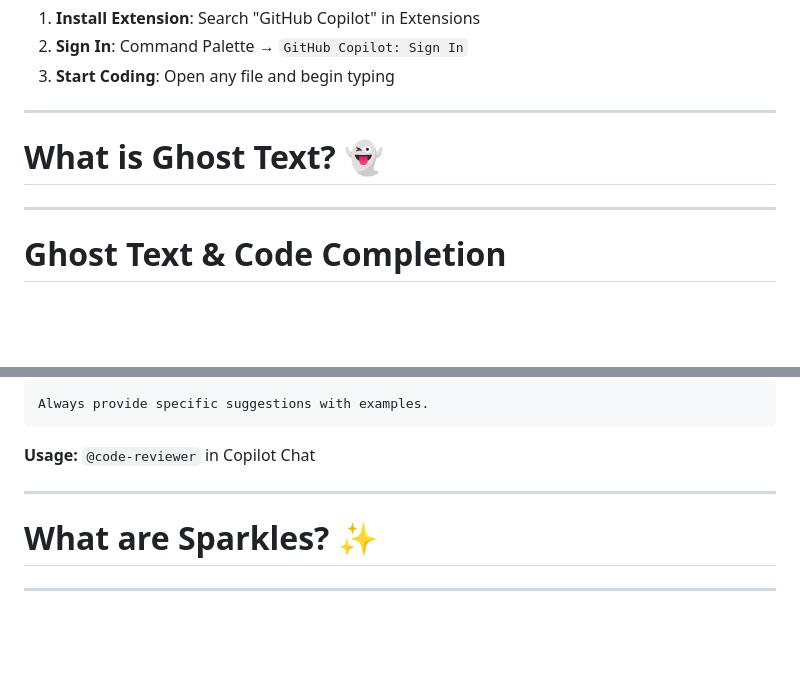
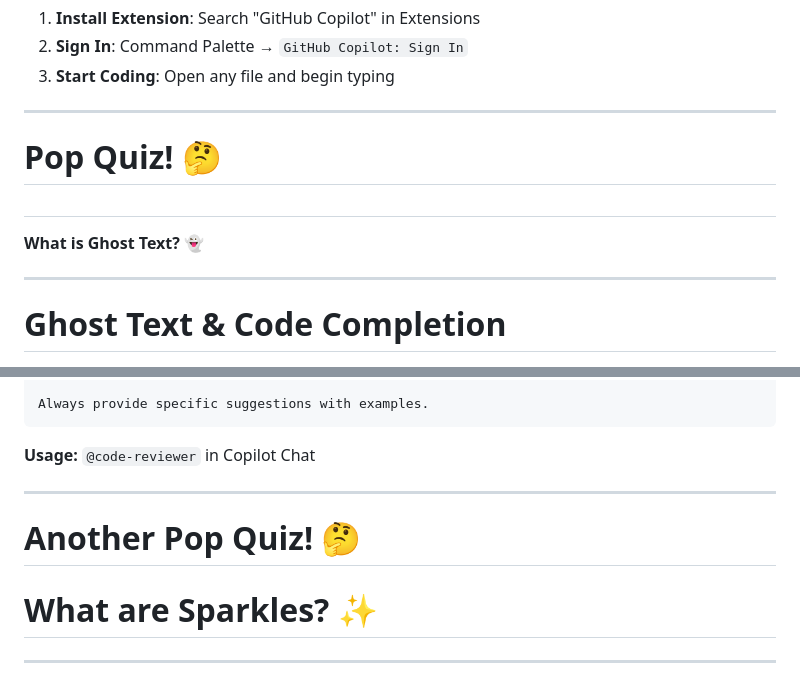
Before and after one commit to jmgress/githubcopilot, a Markdown page: slides/Slides.md, 2 parts joined by grey strips. Rendered like a GitHub page; blank space fills up the shorter version.

Commit message:
Add interactive pop quiz sections on "Ghost Text" and "Sparkles" to enhance audience engagement

```diff
--- a/slides/Slides.md
+++ b/slides/Slides.md
@@ -108,7 +108,9 @@ Industry CEO statements from 2025 events and interviews listed above.
 
 ---
 
-# **What is Ghost Text? 👻**
+# **Pop Quiz! 🤔**
+#
+**What is Ghost Text? 👻**
 
 <!-- Let audience guess before showing the example -->
 
@@ -411,6 +413,9 @@ Always provide specific suggestions with examples.
 
 ---
 
+# **Another Pop Quiz! 🤔**
+
+
 # **What are Sparkles? ✨**
 
 
```
